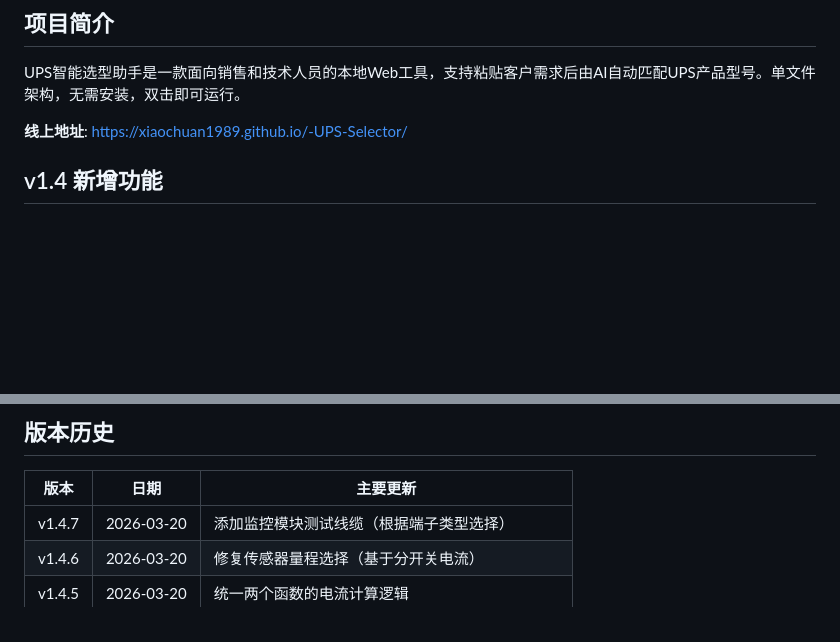
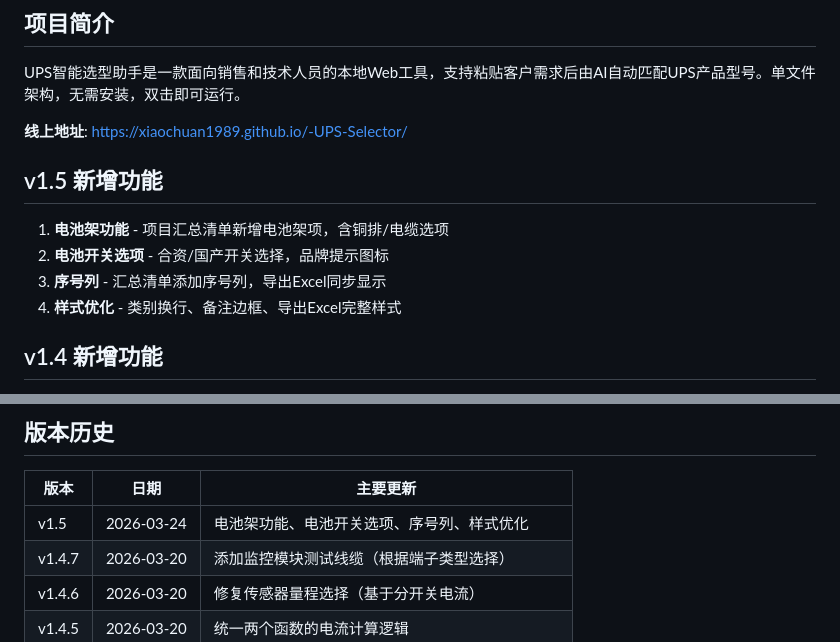
Before and after one commit to xiaochuan1989/-UPS-Selector, a Markdown page: README.md, 2 parts joined by grey strips. Drawn GitHub-style; blank space fills up the shorter version.

Commit message:
docs: 更新README版本号到v1.5
Co-Authored-By: Claude Opus 4.6 <noreply@anthropic.com>

```diff
--- a/README.md
+++ b/README.md
@@ -8,6 +8,13 @@
 UPS智能选型助手是一款面向销售和技术人员的本地Web工具，支持粘贴客户需求后由AI自动匹配UPS产品型号。单文件架构，无需安装，双击即可运行。
 
 **线上地址**: https://xiaochuan1989.github.io/-UPS-Selector/
+
+## v1.5 新增功能
+
+1. **电池架功能** - 项目汇总清单新增电池架项，含铜排/电缆选项
+2. **电池开关选项** - 合资/国产开关选择，品牌提示图标
+3. **序号列** - 汇总清单添加序号列，导出Excel同步显示
+4. **样式优化** - 类别换行、备注边框、导出Excel完整样式
 
 ## v1.4 新增功能
 
@@ -135,6 +142,7 @@ UPS选型助手_开发包/
 
 | 版本 | 日期 | 主要更新 |
 |------|------|----------|
+| v1.5 | 2026-03-24 | 电池架功能、电池开关选项、序号列、样式优化 |
 | v1.4.7 | 2026-03-20 | 添加监控模块测试线缆（根据端子类型选择） |
 | v1.4.6 | 2026-03-20 | 修复传感器量程选择（基于分开关电流） |
 | v1.4.5 | 2026-03-20 | 统一两个函数的电流计算逻辑 |
```
Also changed, not shown: other parts of README.md (+2 -2 lines).
